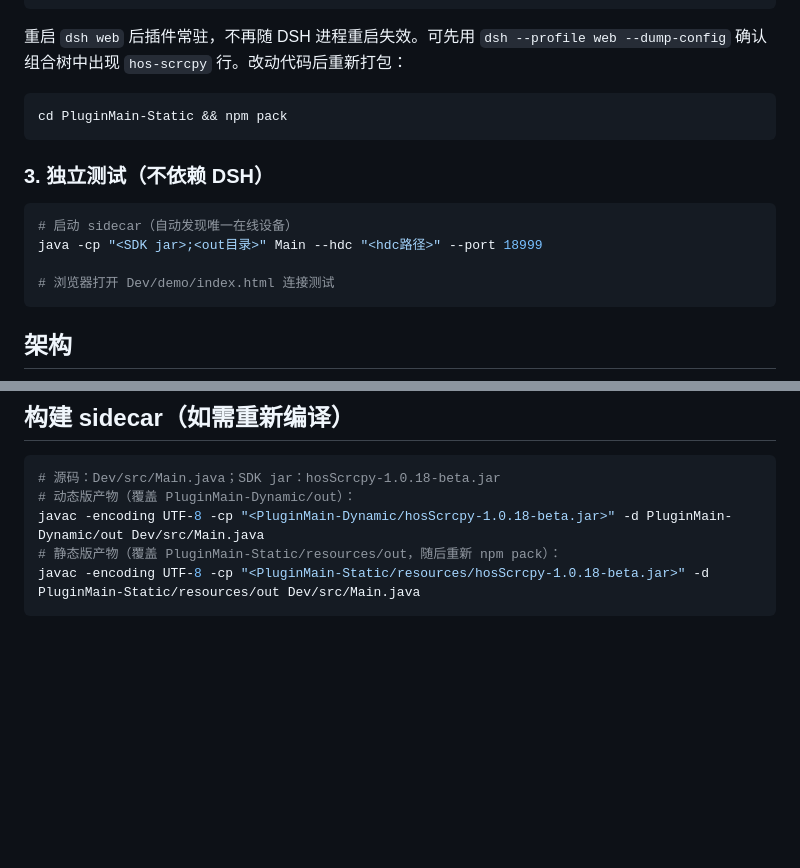
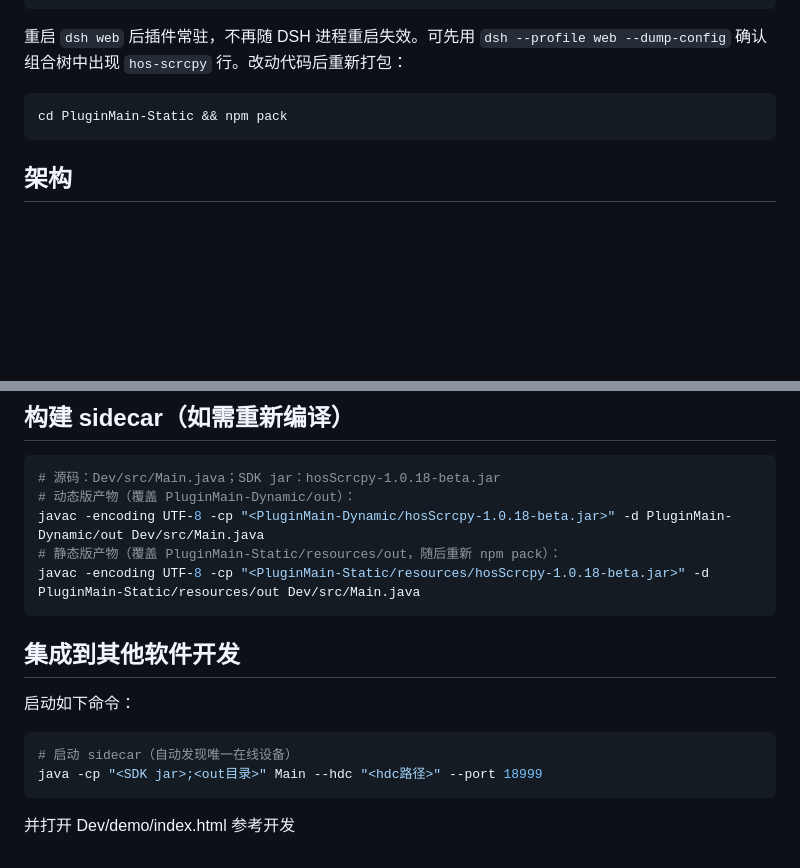
Before and after one commit to ns-zzj/dsh-hos-scrcpy, a Markdown page: README.md, 2 parts joined by grey strips. GitHub-like rendering; blank space fills up the shorter version.

Commit message:
Update README with integration instructions
Removed standalone testing section and added integration instructions.

````diff
--- a/README.md
+++ b/README.md
@@ -79,15 +79,6 @@ dsh plugin --profile web add dsh-hos-scrcpy-1.0.0.tgz
 cd PluginMain-Static && npm pack
 ```
 
-### 3. 独立测试（不依赖 DSH）
-
-```bash
-# 启动 sidecar（自动发现唯一在线设备）
-java -cp "<SDK jar>;<out目录>" Main --hdc "<hdc路径>" --port 18999
-
-# 浏览器打开 Dev/demo/index.html 连接测试
-```
-
 ## 架构
 
 ```mermaid
@@ -125,3 +116,12 @@ javac -encoding UTF-8 -cp "<PluginMain-Dynamic/hosScrcpy-1.0.18-beta.jar>" -d Pl
 # 静态版产物（覆盖 PluginMain-Static/resources/out，随后重新 npm pack）：
 javac -encoding UTF-8 -cp "<PluginMain-Static/resources/hosScrcpy-1.0.18-beta.jar>" -d PluginMain-Static/resources/out Dev/src/Main.java
 ```
+
+## 集成到其他软件开发
+
+启动如下命令：
+```bash
+# 启动 sidecar（自动发现唯一在线设备）
+java -cp "<SDK jar>;<out目录>" Main --hdc "<hdc路径>" --port 18999
+```
+并打开 Dev/demo/index.html 参考开发
````
